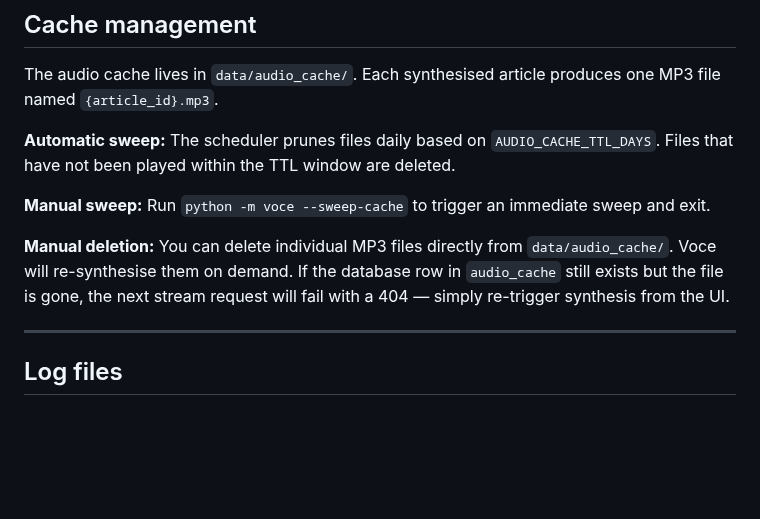
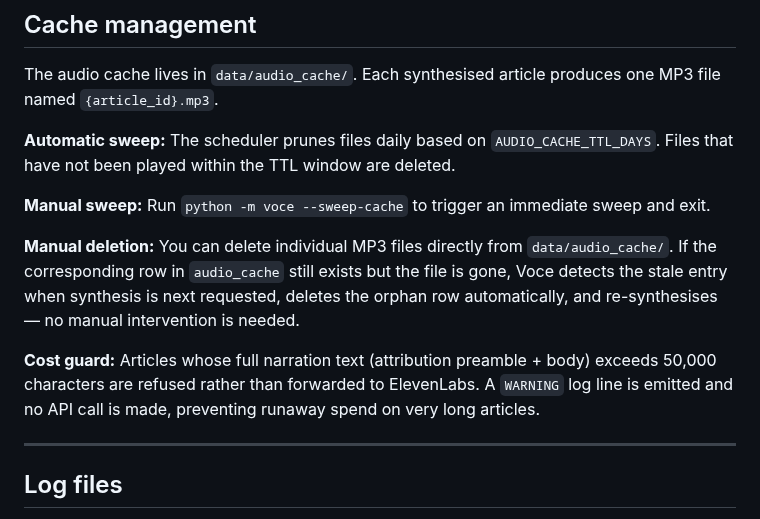
Before and after one commit to AruneemB/voce, a Markdown page: docs/DEPLOYMENT.md, the part around the change. Drawn GitHub-style; blank space fills up the shorter version.

Commit message:
docs(deployment): correct stale-cache auto-recovery wording, add cost-guard note

```diff
--- a/docs/DEPLOYMENT.md
+++ b/docs/DEPLOYMENT.md
@@ -104,7 +104,9 @@ The audio cache lives in `data/audio_cache/`. Each synthesised article produces
 
 **Manual sweep:** Run `python -m voce --sweep-cache` to trigger an immediate sweep and exit.
 
-**Manual deletion:** You can delete individual MP3 files directly from `data/audio_cache/`. Voce will re-synthesise them on demand. If the database row in `audio_cache` still exists but the file is gone, the next stream request will fail with a 404 — simply re-trigger synthesis from the UI.
+**Manual deletion:** You can delete individual MP3 files directly from `data/audio_cache/`. If the corresponding row in `audio_cache` still exists but the file is gone, Voce detects the stale entry when synthesis is next requested, deletes the orphan row automatically, and re-synthesises — no manual intervention is needed.
+
+**Cost guard:** Articles whose full narration text (attribution preamble + body) exceeds 50,000 characters are refused rather than forwarded to ElevenLabs. A `WARNING` log line is emitted and no API call is made, preventing runaway spend on very long articles.
 
 ---
 
```
